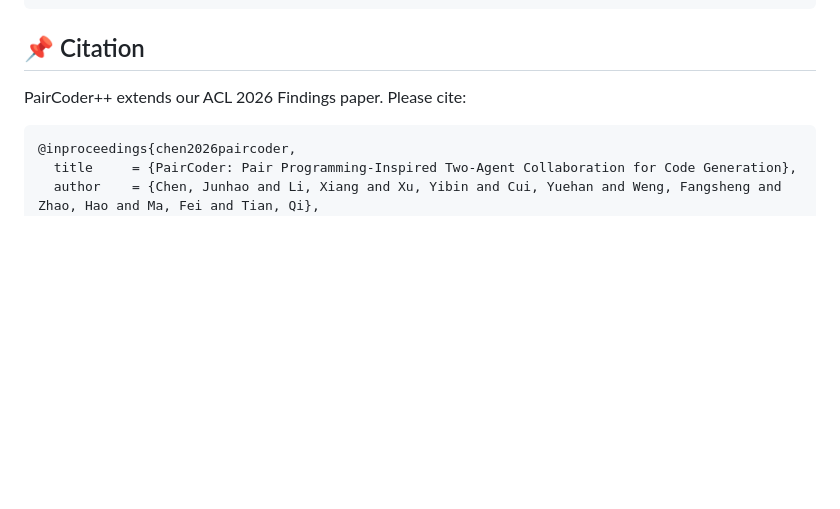
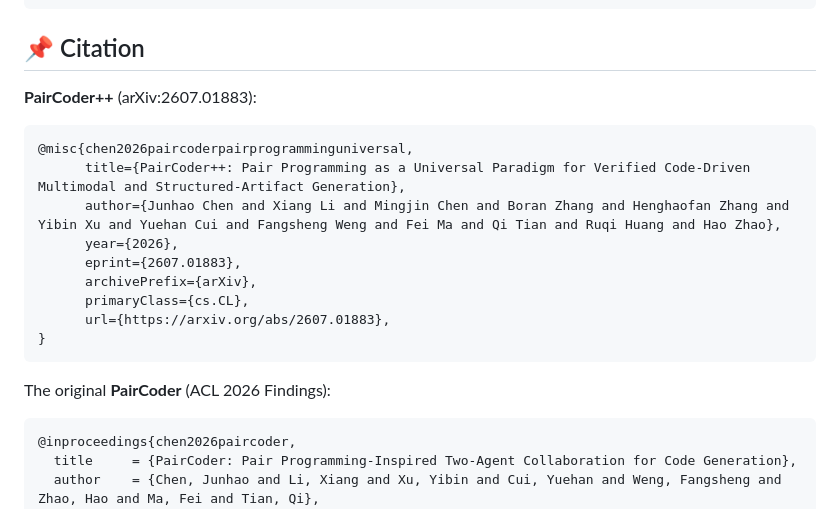
Before and after one commit to yisuanwang/PairCoder, a Markdown page: README.md, the part around one of its changes. Rendered like a GitHub page; blank space fills up the shorter version.

Commit message:
README: add PairCoder++ arXiv BibTeX + author homepage link
- Cite section now shows both the PairCoder++ arXiv entry (2607.01883) and the
  original ACL 2026 Findings entry
- Link the first author's name to the project homepage

Co-Authored-By: Claude Opus 4.8 (1M context) <noreply@anthropic.com>

````diff
--- a/README.md
+++ b/README.md
@@ -239,7 +239,21 @@ PairCoder/
 
 ## 📌 Citation
 
-PairCoder++ extends our ACL 2026 Findings paper. Please cite:
+**PairCoder++** (arXiv:2607.01883):
+
+```bibtex
+@misc{chen2026paircoderpairprogramminguniversal,
+      title={PairCoder++: Pair Programming as a Universal Paradigm for Verified Code-Driven Multimodal and Structured-Artifact Generation},
+      author={Junhao Chen and Xiang Li and Mingjin Chen and Boran Zhang and Henghaofan Zhang and Yibin Xu and Yuehan Cui and Fangsheng Weng and Fei Ma and Qi Tian and Ruqi Huang and Hao Zhao},
+      year={2026},
+      eprint={2607.01883},
+      archivePrefix={arXiv},
+      primaryClass={cs.CL},
+      url={https://arxiv.org/abs/2607.01883},
+}
+```
+
+The original **PairCoder** (ACL 2026 Findings):
 
 ```bibtex
 @inproceedings{chen2026paircoder,
````
Also changed, not shown: other parts of README.md (+1 -1 lines).
